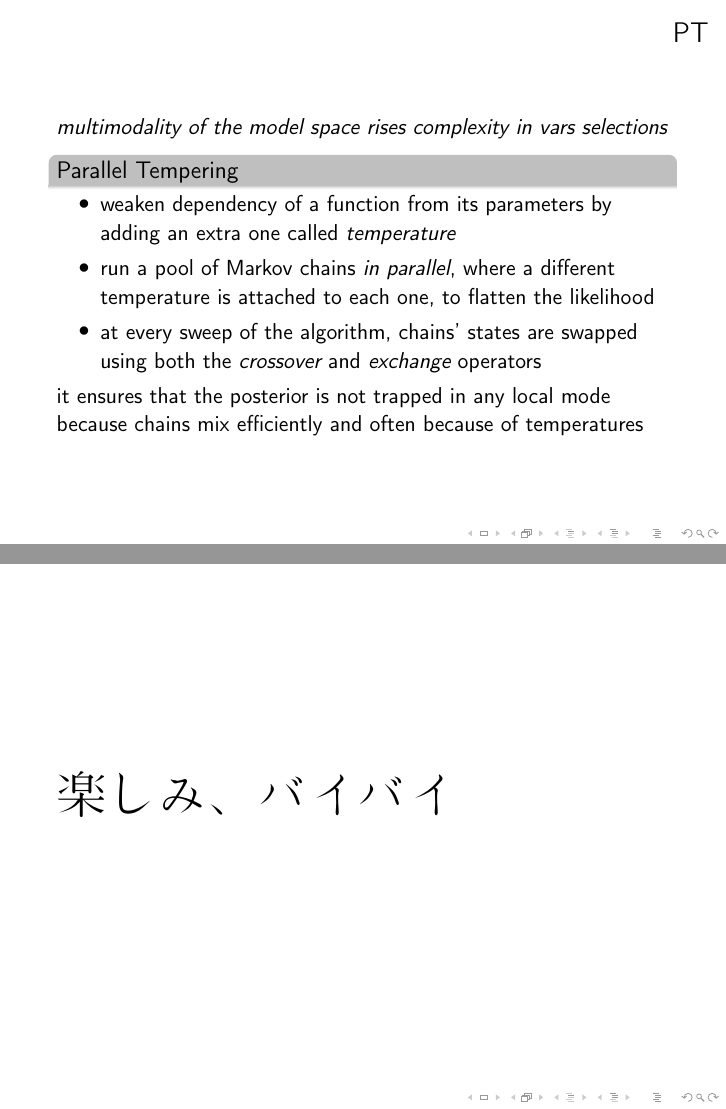
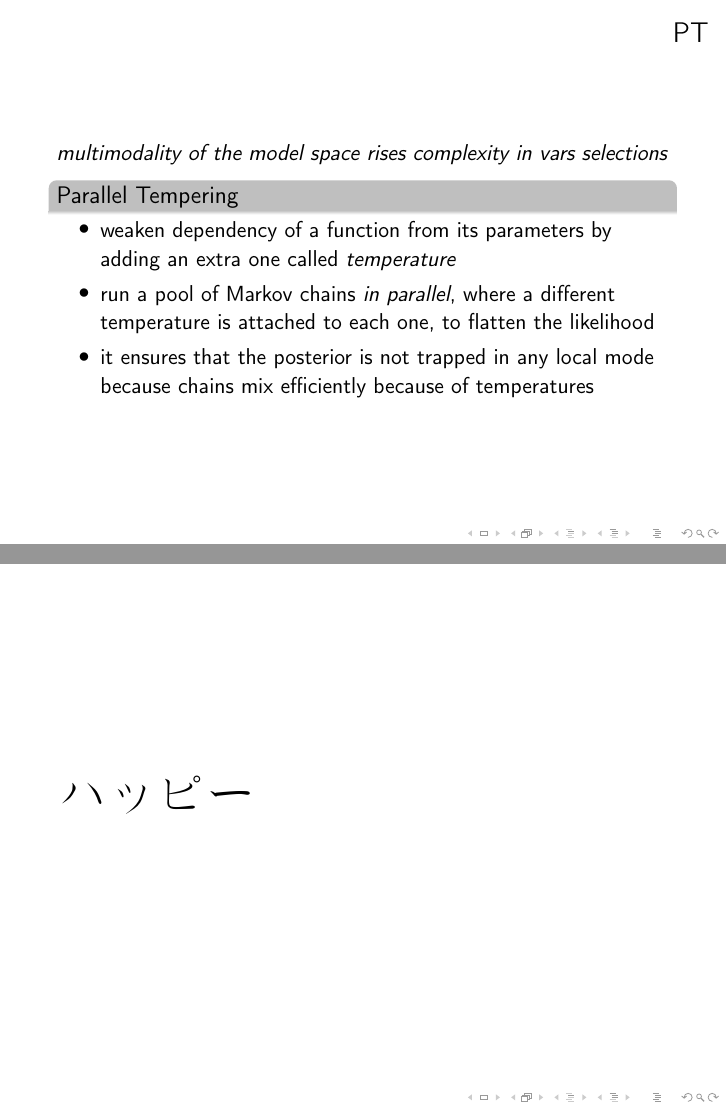
Before and after one commit to massimo-nocentini/statistical-models, LaTeX slides (bayesian-inference/ess.tex): pages 5 and 10 of 10, joined at a grey line. Compiled offline with LaTeX, dvips and Ghostscript.

Commit message:
Add little changes before class.

```diff
--- a/bayesian-inference/ess.tex
+++ b/bayesian-inference/ess.tex
@@ -222,11 +222,9 @@ $p(\vect{\gamma}|\omega)=\omega^{p_{\gamma}}(1-\omega)^{p-p_{\gamma}}$.
         extra one called \emph{temperature}
         \item run a pool of Markov chains \emph{in parallel}, where a different
         temperature is attached to each one, to flatten the likelihood
-        \item at every sweep of the algorithm, chains' states are swapped using
-        both the \emph{crossover} and \emph{exchange} operators
+        \item it ensures that the posterior is not trapped in any local mode because
+        chains mix efficiently because of temperatures
     \end{itemize}
-    it ensures that the posterior is not trapped in any local mode because
-    chains mix efficiently and often because of temperatures
 \end{block}
 \end{frame}
 
@@ -330,8 +328,7 @@ stressed against two real data examples:
 \begin{frame}{ }
 \Huge
 \begin{CJK}{UTF8}{min}
-%ありがとう
-楽しみ、バイバイ
+ハッピー
 \end{CJK}
 \end{frame}
 
```
